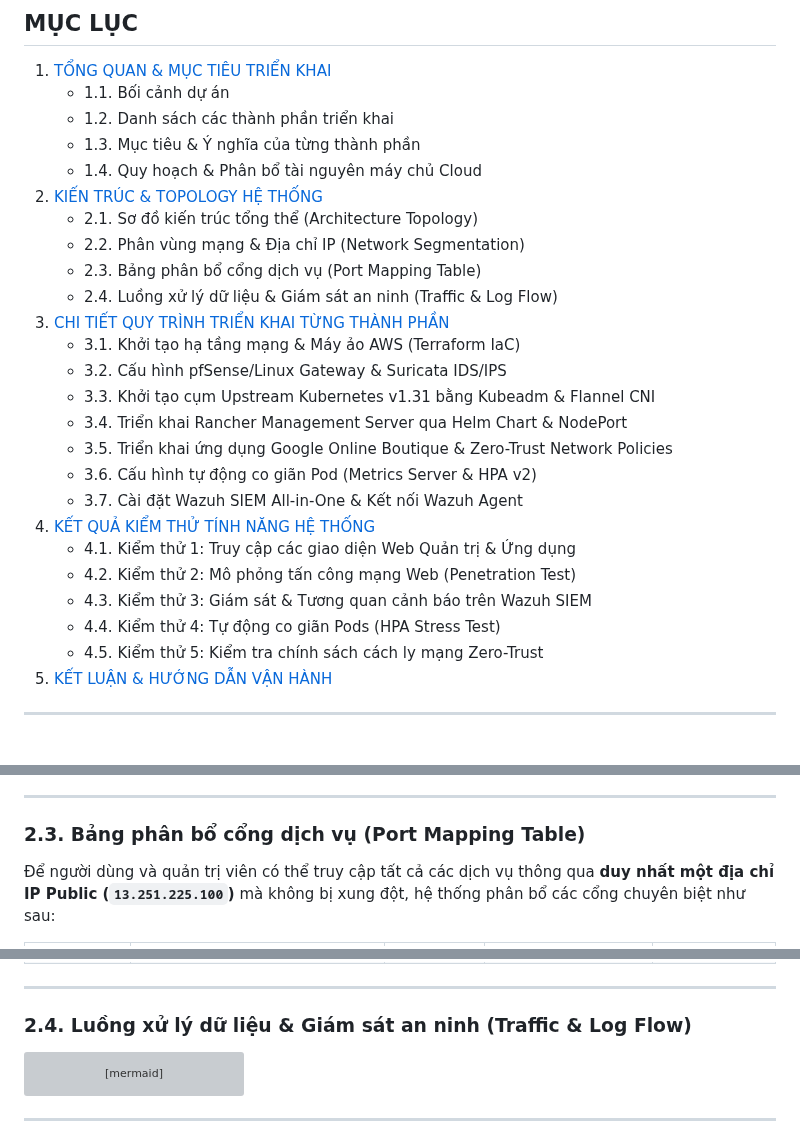
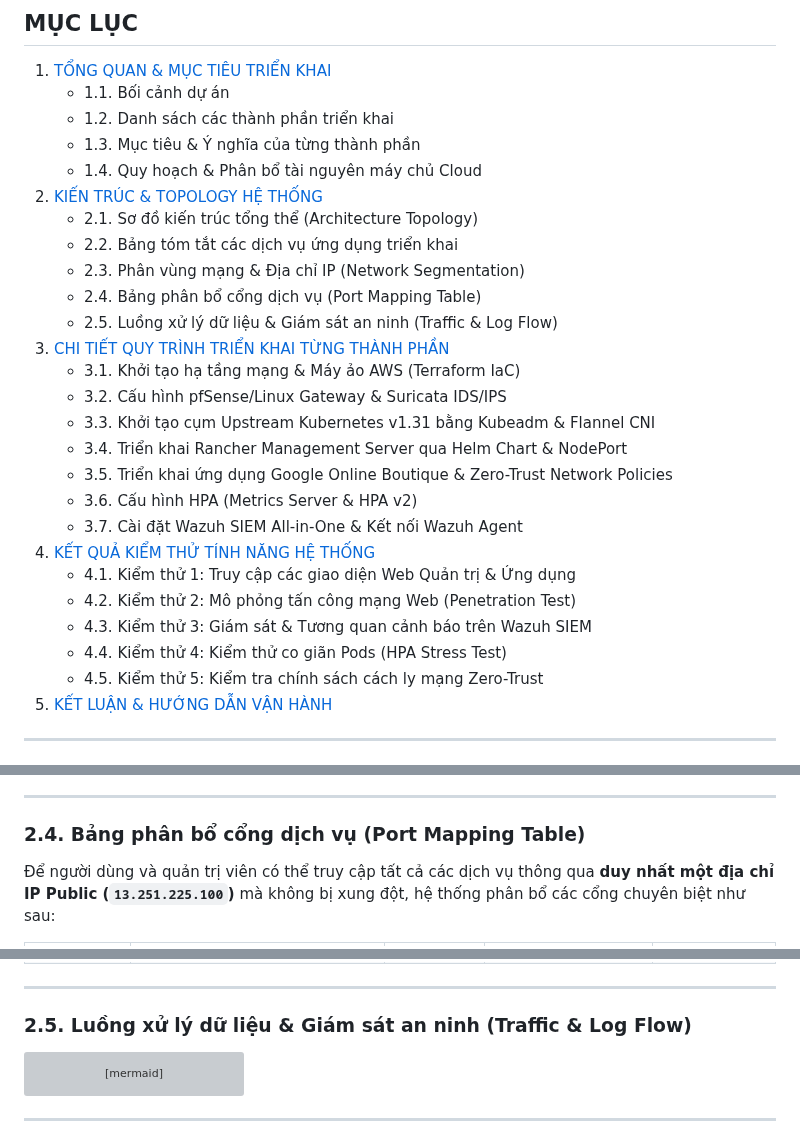
Before and after one commit to vinh25042005/ncs_project, a Markdown page: docs/BAO_CAO_TRIEN_KHAI.md, 3 parts joined by grey strips. Drawn GitHub-style; grey boxes are pictures that could not be loaded.

````diff
--- a/docs/BAO_CAO_TRIEN_KHAI.md
+++ b/docs/BAO_CAO_TRIEN_KHAI.md
@@ -11,22 +11,23 @@
    * 1.4. Quy hoạch & Phân bổ tài nguyên máy chủ Cloud
 2. [KIẾN TRÚC & TOPOLOGY HỆ THỐNG](#2-kiến-trúc--topology-hệ-thống)
    * 2.1. Sơ đồ kiến trúc tổng thể (Architecture Topology)
-   * 2.2. Phân vùng mạng & Địa chỉ IP (Network Segmentation)
-   * 2.3. Bảng phân bổ cổng dịch vụ (Port Mapping Table)
-   * 2.4. Luồng xử lý dữ liệu & Giám sát an ninh (Traffic & Log Flow)
+   * 2.2. Bảng tóm tắt các dịch vụ ứng dụng triển khai
+   * 2.3. Phân vùng mạng & Địa chỉ IP (Network Segmentation)
+   * 2.4. Bảng phân bổ cổng dịch vụ (Port Mapping Table)
+   * 2.5. Luồng xử lý dữ liệu & Giám sát an ninh (Traffic & Log Flow)
 3. [CHI TIẾT QUY TRÌNH TRIỂN KHAI TỪNG THÀNH PHẦN](#3-chi-tiết-quy-trình-triển-khai-từng-thành-phần)
    * 3.1. Khởi tạo hạ tầng mạng & Máy ảo AWS (Terraform IaC)
    * 3.2. Cấu hình pfSense/Linux Gateway & Suricata IDS/IPS
    * 3.3. Khởi tạo cụm Upstream Kubernetes v1.31 bằng Kubeadm & Flannel CNI
    * 3.4. Triển khai Rancher Management Server qua Helm Chart & NodePort
    * 3.5. Triển khai ứng dụng Google Online Boutique & Zero-Trust Network Policies
-   * 3.6. Cấu hình tự động co giãn Pod (Metrics Server & HPA v2)
+   * 3.6. Cấu hình HPA (Metrics Server & HPA v2)
    * 3.7. Cài đặt Wazuh SIEM All-in-One & Kết nối Wazuh Agent
 4. [KẾT QUẢ KIỂM THỬ TÍNH NĂNG HỆ THỐNG](#4-kết-quả-kiểm-thử-tính-năng-hệ-thống)
    * 4.1. Kiểm thử 1: Truy cập các giao diện Web Quản trị & Ứng dụng
    * 4.2. Kiểm thử 2: Mô phỏng tấn công mạng Web (Penetration Test)
    * 4.3. Kiểm thử 3: Giám sát & Tương quan cảnh báo trên Wazuh SIEM
-   * 4.4. Kiểm thử 4: Tự động co giãn Pods (HPA Stress Test)
+   * 4.4. Kiểm thử 4: Kiểm thử co giãn Pods (HPA Stress Test)
    * 4.5. Kiểm thử 5: Kiểm tra chính sách cách ly mạng Zero-Trust
 5. [KẾT LUẬN & HƯỚNG DẪN VẬN HÀNH](#5-kết-luận--hướng-dẫn-vận-hành)
 
@@ -167,7 +154,7 @@ Trong kỷ nguyên điện toán đám mây và kiến trúc vi dịch vụ (Mic
 
 ---
 
-### 2.3. Bảng phân bổ cổng dịch vụ (Port Mapping Table)
+### 2.4. Bảng phân bổ cổng dịch vụ (Port Mapping Table)
 
 Để người dùng và quản trị viên có thể truy cập tất cả các dịch vụ thông qua **duy nhất một địa chỉ IP Public (`13.251.225.100`)** mà không bị xung đột, hệ thống phân bổ các cổng chuyên biệt như sau:
 
@@ -180,7 +167,7 @@ Trong kỷ nguyên điện toán đám mây và kiến trúc vi dịch vụ (Mic
 
 ---
 
-### 2.4. Luồng xử lý dữ liệu & Giám sát an ninh (Traffic & Log Flow)
+### 2.5. Luồng xử lý dữ liệu & Giám sát an ninh (Traffic & Log Flow)
 
 ```mermaid
 sequenceDiagram
````
Also changed, not shown: other parts of docs/BAO_CAO_TRIEN_KHAI.md (+25 -39 lines), docs/architecture_diagram.png, latex_report/images/architecture_diagram.png, 5 other files.
